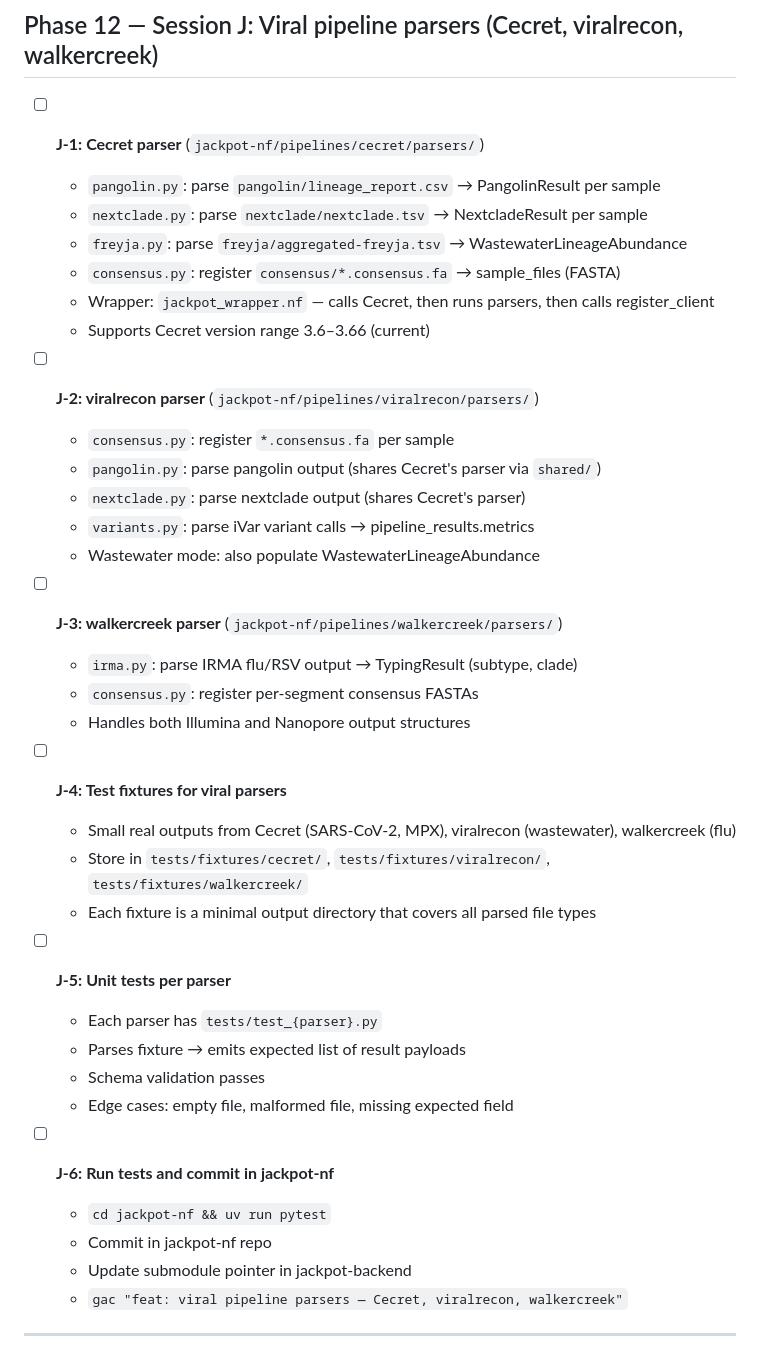
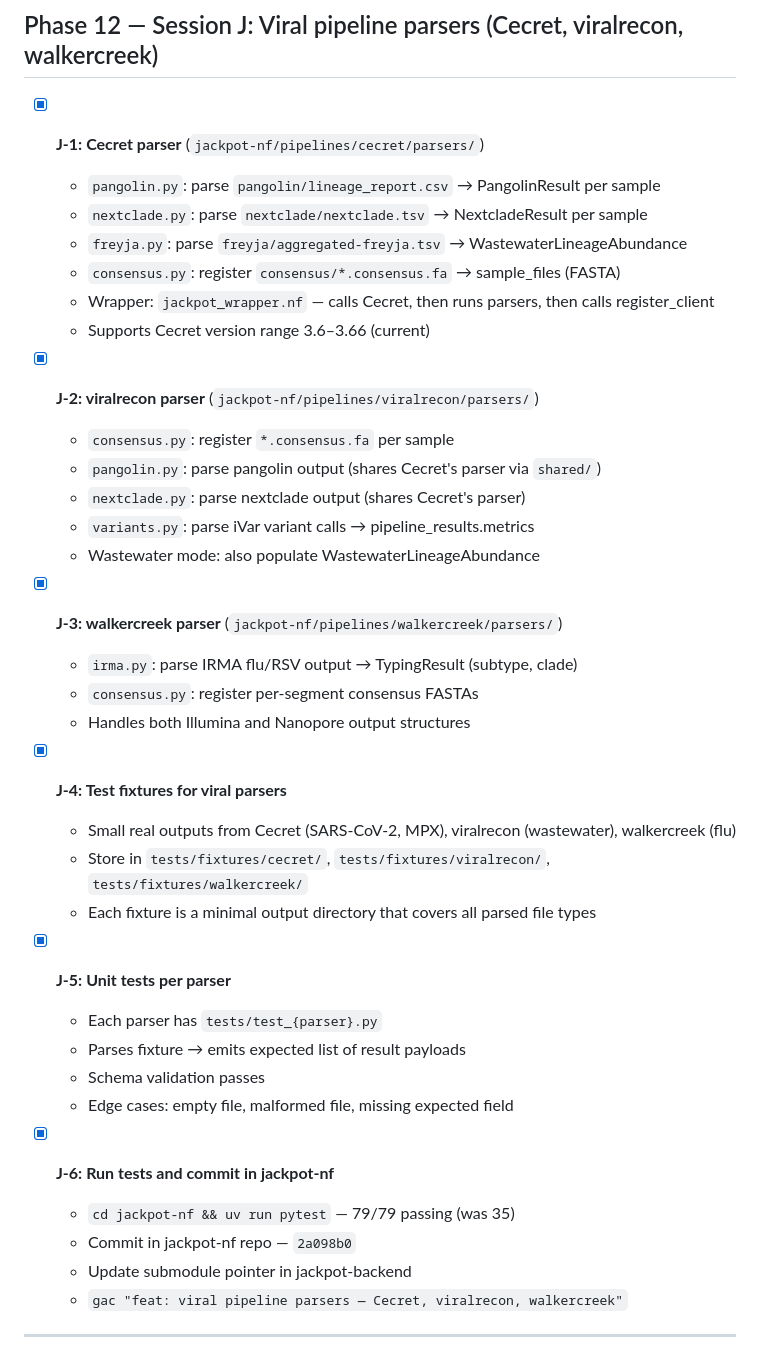
Before and after one commit to Midnight-Oil-Innovation/jackpot, a Markdown page: todo.md, the part around the change. GitHub-like rendering.

Commit message:
feat: Session J — bump jackpot-nf with Cecret/viralrecon/walkercreek parsers

```diff
--- a/todo.md
+++ b/todo.md
@@ -530,7 +530,7 @@ Log findings to docs/review_log.md and resolve before continuing.
 
 ## Phase 12 — Session J: Viral pipeline parsers (Cecret, viralrecon, walkercreek)
 
-- [ ] **J-1: Cecret parser** (`jackpot-nf/pipelines/cecret/parsers/`)
+- [x] **J-1: Cecret parser** (`jackpot-nf/pipelines/cecret/parsers/`)
   - `pangolin.py`: parse `pangolin/lineage_report.csv` → PangolinResult per sample
   - `nextclade.py`: parse `nextclade/nextclade.tsv` → NextcladeResult per sample
   - `freyja.py`: parse `freyja/aggregated-freyja.tsv` → WastewaterLineageAbundance
@@ -538,32 +538,32 @@ Log findings to docs/review_log.md and resolve before continuing.
   - Wrapper: `jackpot_wrapper.nf` — calls Cecret, then runs parsers, then calls register_client
   - Supports Cecret version range 3.6–3.66 (current)
 
-- [ ] **J-2: viralrecon parser** (`jackpot-nf/pipelines/viralrecon/parsers/`)
+- [x] **J-2: viralrecon parser** (`jackpot-nf/pipelines/viralrecon/parsers/`)
   - `consensus.py`: register `*.consensus.fa` per sample
   - `pangolin.py`: parse pangolin output (shares Cecret's parser via `shared/`)
   - `nextclade.py`: parse nextclade output (shares Cecret's parser)
   - `variants.py`: parse iVar variant calls → pipeline_results.metrics
   - Wastewater mode: also populate WastewaterLineageAbundance
 
-- [ ] **J-3: walkercreek parser** (`jackpot-nf/pipelines/walkercreek/parsers/`)
+- [x] **J-3: walkercreek parser** (`jackpot-nf/pipelines/walkercreek/parsers/`)
   - `irma.py`: parse IRMA flu/RSV output → TypingResult (subtype, clade)
   - `consensus.py`: register per-segment consensus FASTAs
   - Handles both Illumina and Nanopore output structures
 
-- [ ] **J-4: Test fixtures for viral parsers**
+- [x] **J-4: Test fixtures for viral parsers**
   - Small real outputs from Cecret (SARS-CoV-2, MPX), viralrecon (wastewater), walkercreek (flu)
   - Store in `tests/fixtures/cecret/`, `tests/fixtures/viralrecon/`, `tests/fixtures/walkercreek/`
   - Each fixture is a minimal output directory that covers all parsed file types
 
-- [ ] **J-5: Unit tests per parser**
+- [x] **J-5: Unit tests per parser**
   - Each parser has `tests/test_{parser}.py`
   - Parses fixture → emits expected list of result payloads
   - Schema validation passes
   - Edge cases: empty file, malformed file, missing expected field
 
-- [ ] **J-6: Run tests and commit in jackpot-nf**
-  - `cd jackpot-nf && uv run pytest`
-  - Commit in jackpot-nf repo
+- [x] **J-6: Run tests and commit in jackpot-nf**
+  - `cd jackpot-nf && uv run pytest` — 79/79 passing (was 35)
+  - Commit in jackpot-nf repo — `2a098b0`
   - Update submodule pointer in jackpot-backend
   - `gac "feat: viral pipeline parsers — Cecret, viralrecon, walkercreek"`
 
```
